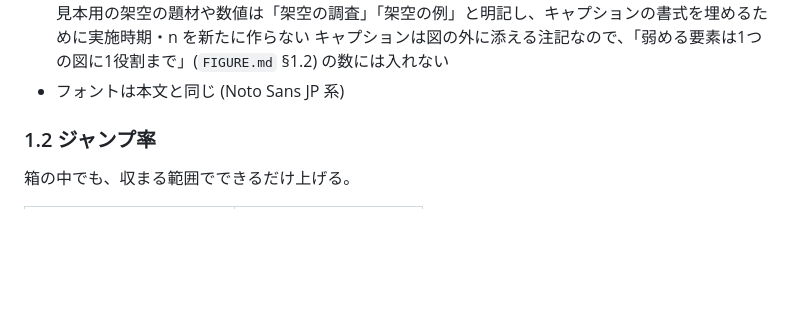
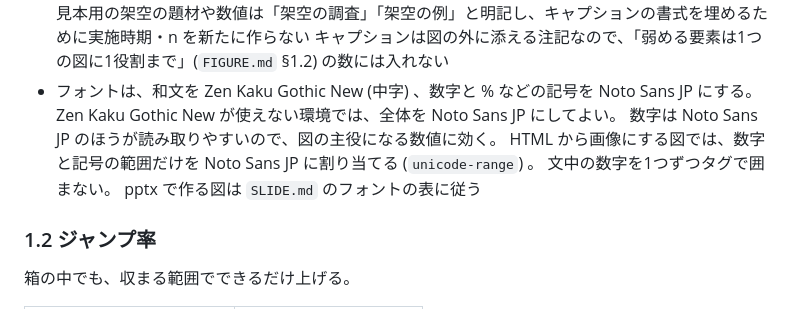
Before and after one commit to komorebi-tools/design-system, a Markdown page: DIAGRAM.md, the part around the change. Drawn GitHub-style; blank space fills up the shorter version.

Commit message:
docs: 図解の和文を Zen Kaku Gothic New、数字と記号を Noto Sans JP にする (DIAGRAM.md §1.1)

```diff
--- a/DIAGRAM.md
+++ b/DIAGRAM.md
@@ -54,7 +54,12 @@
   数値・色・大きさの意味が図の中で分かるときは、キャプションに重ねて書かなくてよい。
   見本用の架空の題材や数値は「架空の調査」「架空の例」と明記し、キャプションの書式を埋めるために実施時期・n を新たに作らない
   キャプションは図の外に添える注記なので、「弱める要素は1つの図に1役割まで」(`FIGURE.md` §1.2) の数には入れない
-- フォントは本文と同じ (Noto Sans JP 系)
+- フォントは、和文を Zen Kaku Gothic New (中字) 、数字と % などの記号を Noto Sans JP にする。
+  Zen Kaku Gothic New が使えない環境では、全体を Noto Sans JP にしてよい。
+  数字は Noto Sans JP のほうが読み取りやすいので、図の主役になる数値に効く。
+  HTML から画像にする図では、数字と記号の範囲だけを Noto Sans JP に割り当てる (`unicode-range`) 。
+  文中の数字を1つずつタグで囲まない。
+  pptx で作る図は `SLIDE.md` のフォントの表に従う
 
 ### 1.2 ジャンプ率
 
```
